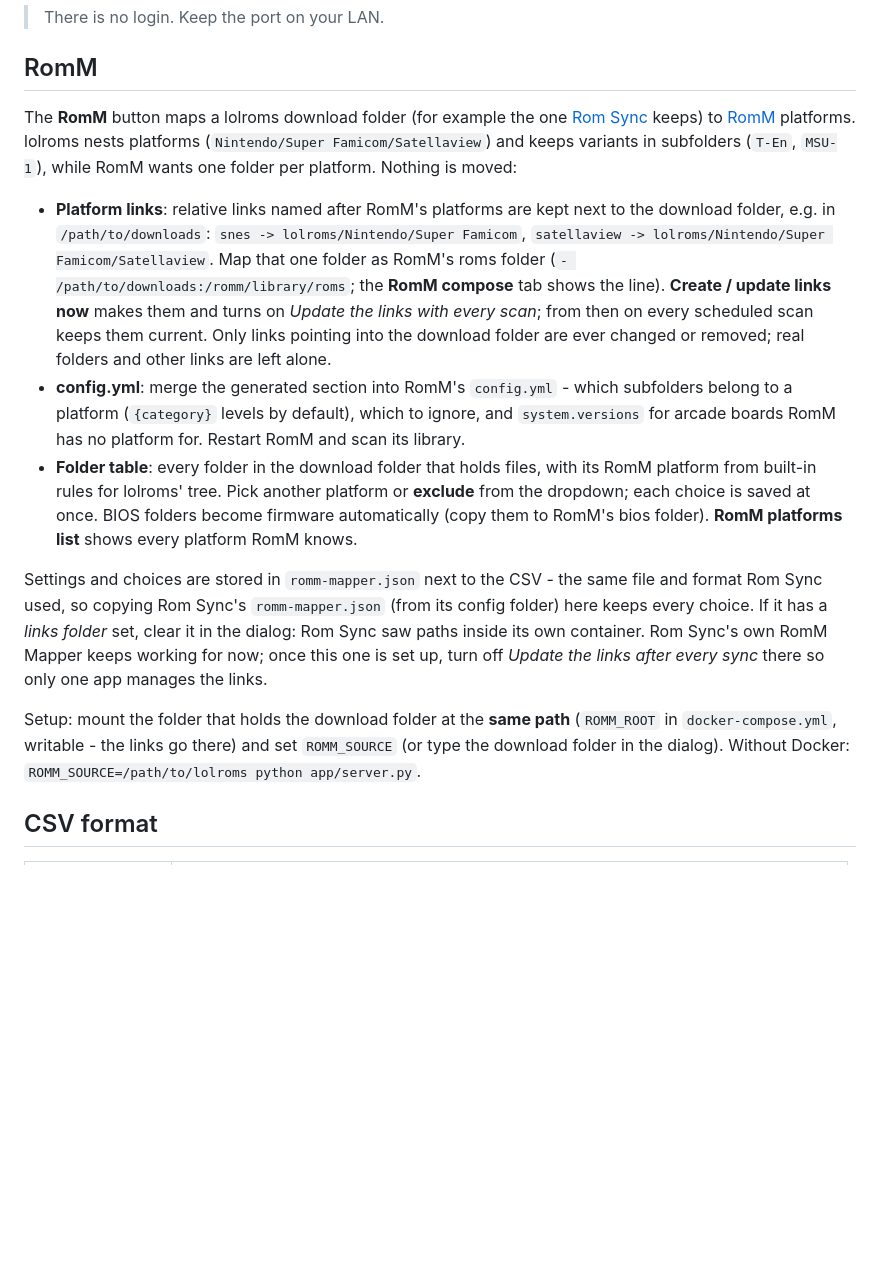
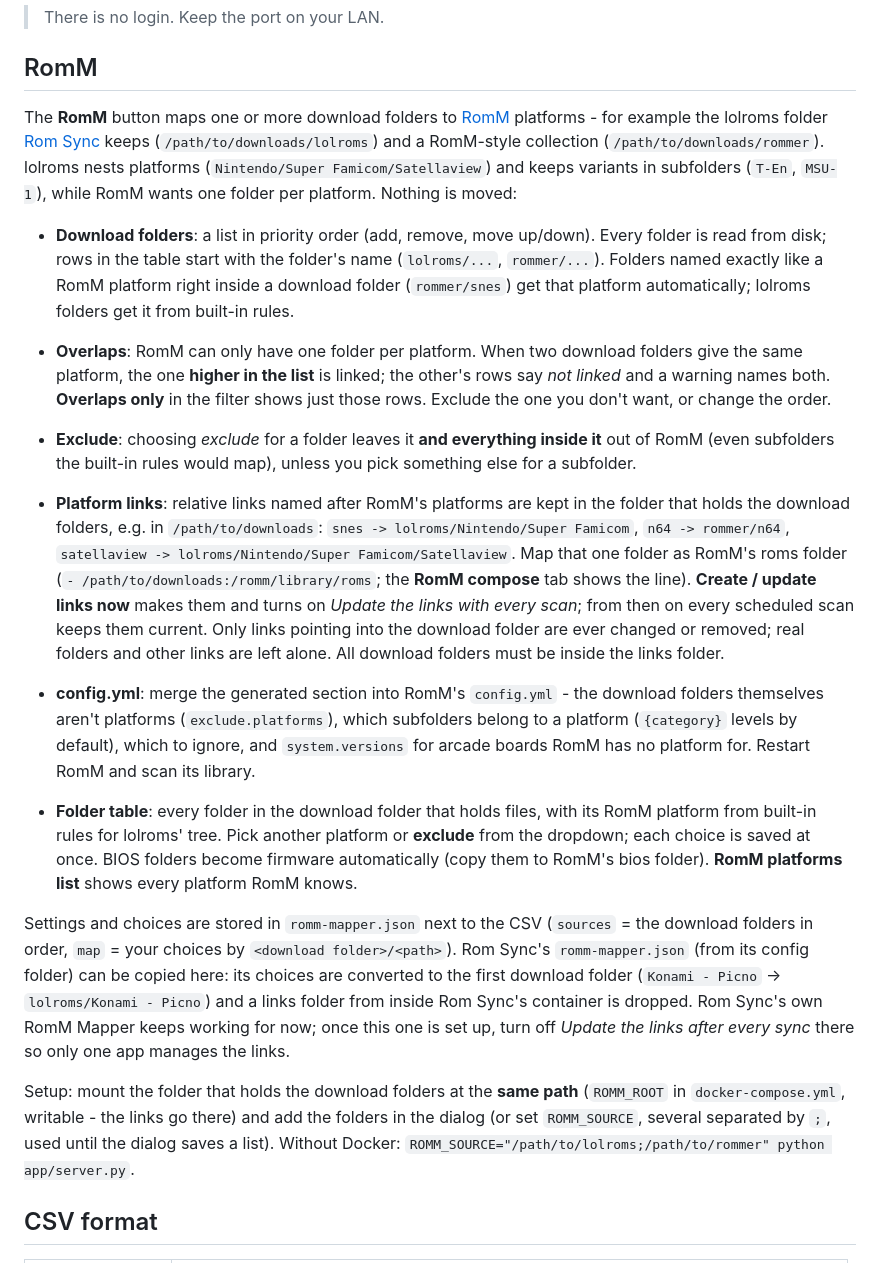
Before and after one commit to sireteanu/rom-mapper, a Markdown page: README.md, the part around the change. GitHub-like rendering; blank space fills up the shorter version.

Commit message:
RomM: several download folders, overlaps and excluding a folder tree
- Download folders are a list in priority order (add/remove/reorder);
  paths are shown as <folder>/<path>; the links folder holds them all
- Same platform from two folders: the higher one is linked, the other
  is shown as "not linked" with a warning; "Overlaps only" filter
- Exclude now leaves the folder and everything inside it out of RomM
- Folders named like a RomM platform right inside a download folder
  (rommer/snes) get that platform automatically
- Old romm-mapper.json (one folder, Rom Sync's) is converted on load

Co-Authored-By: Claude Opus 5.5 <noreply@anthropic.com>
Claude-Session: https://claude.ai/code/session_01C3greriifkMSnCvgHzfLeS

```diff
--- a/README.md
+++ b/README.md
@@ -33,35 +33,52 @@ previous version as `Rom_Mapping.csv.bak`. Schedules and last-run info are store
 
 ## RomM
 
-The **RomM** button maps a lolroms download folder (for example the one
-[Rom Sync](https://github.com/sireteanu/rom-sync) keeps) to [RomM](https://github.com/rommapp/romm)
-platforms. lolroms nests platforms (`Nintendo/Super Famicom/Satellaview`) and keeps variants in
-subfolders (`T-En`, `MSU-1`), while RomM wants one folder per platform. Nothing is moved:
+The **RomM** button maps one or more download folders to [RomM](https://github.com/rommapp/romm)
+platforms - for example the lolroms folder [Rom Sync](https://github.com/sireteanu/rom-sync) keeps
+(`/path/to/downloads/lolroms`) and a RomM-style collection (`/path/to/downloads/rommer`). lolroms nests
+platforms (`Nintendo/Super Famicom/Satellaview`) and keeps variants in subfolders (`T-En`, `MSU-1`),
+while RomM wants one folder per platform. Nothing is moved:
 
-- **Platform links**: relative links named after RomM's platforms are kept next to the download
-  folder, e.g. in `/path/to/downloads`: `snes -> lolroms/Nintendo/Super Famicom`,
+- **Download folders**: a list in priority order (add, remove, move up/down). Every folder is
+  read from disk; rows in the table start with the folder's name (`lolroms/...`, `rommer/...`).
+  Folders named exactly like a RomM platform right inside a download folder (`rommer/snes`) get
+  that platform automatically; lolroms folders get it from built-in rules.
+- **Overlaps**: RomM can only have one folder per platform. When two download folders give the
+  same platform, the one **higher in the list** is linked; the other's rows say *not linked* and
+  a warning names both. **Overlaps only** in the filter shows just those rows. Exclude the one
+  you don't want, or change the order.
+- **Exclude**: choosing *exclude* for a folder leaves it **and everything inside it** out of
+  RomM (even subfolders the built-in rules would map), unless you pick something else for a
+  subfolder.
+
+- **Platform links**: relative links named after RomM's platforms are kept in the folder that holds
+  the download folders, e.g. in `/path/to/downloads`: `snes -> lolroms/Nintendo/Super Famicom`, `n64 -> rommer/n64`,
   `satellaview -> lolroms/Nintendo/Super Famicom/Satellaview`. Map that one folder as RomM's roms
   folder (`- /path/to/downloads:/romm/library/roms`; the **RomM compose** tab shows the line).
   **Create / update links now** makes them and turns on *Update the links with every scan*; from
   then on every scheduled scan keeps them current. Only links pointing into the download folder
-  are ever changed or removed; real folders and other links are left alone.
-- **config.yml**: merge the generated section into RomM's `config.yml` - which subfolders belong to
-  a platform (`{category}` levels by default), which to ignore, and `system.versions` for arcade
-  boards RomM has no platform for. Restart RomM and scan its library.
+  are ever changed or removed; real folders and other links are left alone. All download
+  folders must be inside the links folder.
+- **config.yml**: merge the generated section into RomM's `config.yml` - the download folders
+  themselves aren't platforms (`exclude.platforms`), which subfolders belong to a platform
+  (`{category}` levels by default), which to ignore, and `system.versions` for arcade boards RomM
+  has no platform for. Restart RomM and scan its library.
 - **Folder table**: every folder in the download folder that holds files, with its RomM platform
   from built-in rules for lolroms' tree. Pick another platform or **exclude** from the dropdown;
   each choice is saved at once. BIOS folders become firmware automatically (copy them to RomM's
   bios folder). **RomM platforms list** shows every platform RomM knows.
 
-Settings and choices are stored in `romm-mapper.json` next to the CSV - the same file and format
-Rom Sync used, so copying Rom Sync's `romm-mapper.json` (from its config folder) here keeps every
-choice. If it has a *links folder* set, clear it in the dialog: Rom Sync saw paths inside its own
-container. Rom Sync's own RomM Mapper keeps working for now; once this one is set up, turn off
+Settings and choices are stored in `romm-mapper.json` next to the CSV (`sources` = the download
+folders in order, `map` = your choices by `<download folder>/<path>`). Rom Sync's
+`romm-mapper.json` (from its config folder) can be copied here: its choices are converted to the
+first download folder (`Konami - Picno` -> `lolroms/Konami - Picno`) and a links folder from inside
+Rom Sync's container is dropped. Rom Sync's own RomM Mapper keeps working for now; once this one is set up, turn off
 *Update the links after every sync* there so only one app manages the links.
 
-Setup: mount the folder that holds the download folder at the **same path** (`ROMM_ROOT` in
-`docker-compose.yml`, writable - the links go there) and set `ROMM_SOURCE` (or type the download
-folder in the dialog). Without Docker: `ROMM_SOURCE=/path/to/lolroms python app/server.py`.
+Setup: mount the folder that holds the download folders at the **same path** (`ROMM_ROOT` in
+`docker-compose.yml`, writable - the links go there) and add the folders in the dialog (or set
+`ROMM_SOURCE`, several separated by `;`, used until the dialog saves a list). Without Docker:
+`ROMM_SOURCE="/path/to/lolroms;/path/to/rommer" python app/server.py`.
 
 ## CSV format
 
```
